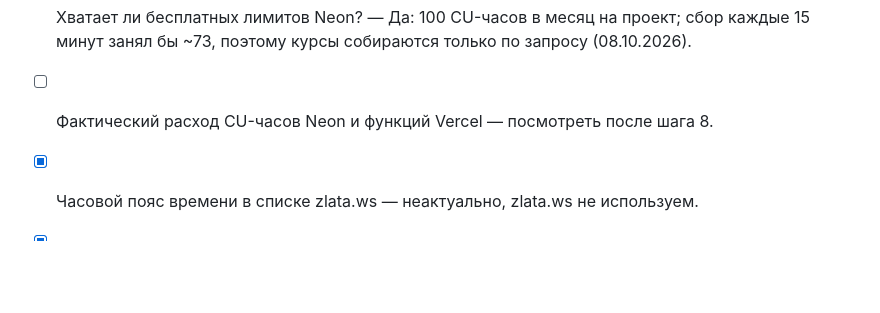
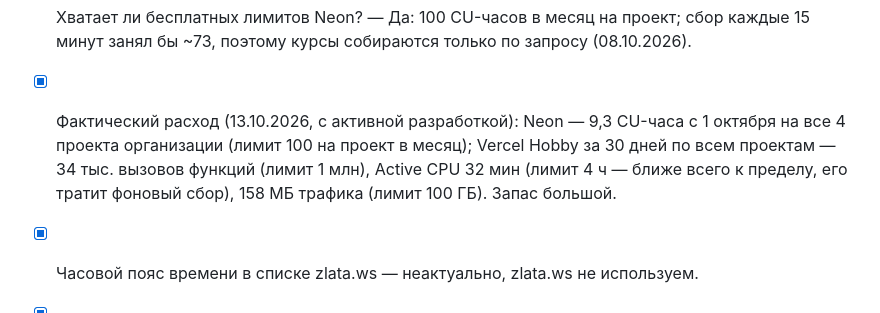
Before and after one commit to SofiyaStr-89/exchange-tracker, a Markdown page: SPEC.md, the part around the change. Rendered like a GitHub page; blank space fills up the shorter version.

Commit message:
SPEC: фактический расход Neon и Vercel — в пределах бесплатных лимитов
Co-Authored-By: Claude Opus 5.5 <noreply@anthropic.com>

```diff
--- a/SPEC.md
+++ b/SPEC.md
@@ -282,7 +282,7 @@ flowchart LR
 - [x] Не блокируют ли источники запросы с серверов Vercel и GitHub? — Шаг 2.3, 08.10.2026: с Vercel (fra1) и из GitHub Actions отвечают kantor.live, marketportal.pl, myfin.by, API Беларусбанка, МТБанк, onliner. **zlata.ws отдаёт обоим капчу Cloudflare (403)** — капчу не обходим, решение на шаге 11.
 - [x] Как получать курсы zlata.ws при капче для серверов (или чем заменить) — не используем (капча, письмо владельцу писать не будем); свежесть закрывают kursarz.pl и сайты kantorów (13.10.2026).
 - [x] Хватает ли бесплатных лимитов Neon? — Да: 100 CU-часов в месяц на проект; сбор каждые 15 минут занял бы ~73, поэтому курсы собираются только по запросу (08.10.2026).
-- [ ] Фактический расход CU-часов Neon и функций Vercel — посмотреть после шага 8.
+- [x] Фактический расход (13.10.2026, с активной разработкой): Neon — 9,3 CU-часа с 1 октября на все 4 проекта организации (лимит 100 на проект в месяц); Vercel Hobby за 30 дней по всем проектам — 34 тыс. вызовов функций (лимит 1 млн), Active CPU 32 мин (лимит 4 ч — ближе всего к пределу, его тратит фоновый сбор), 158 МБ трафика (лимит 100 ГБ). Запас большой.
 - [x] Часовой пояс времени в списке zlata.ws — неактуально, zlata.ws не используем.
 - [x] Условия использования kantor.live (08.10.2026): общего регламента нет, в политике конфиденциальности и правилах отзывов запрета на автоматический сбор нет; robots.txt запрещает только `/i`. Отзывы не берём. Для личного некоммерческого использования с атрибуцией — допустимо; публичный продукт — только с согласия источника.
 - [x] Условия использования источников Беларуси (12.10.2026): myfin.by — robots разрешает `/currency/<город>` и страницы отделений, запрещает адреса с `?`; в пользовательском соглашении прямого запрета на сбор нет, есть общий п. 4.1.8 «не распространять Ресурс» — для личного некоммерческого использования с атрибуцией допустимо. kurs.onliner.by — robots.txt нет, в правилах о сборе ничего. API Беларусбанка — публичный, `/api/` не запрещён. МТБанк — robots запрещает `*.php`, ленту не используем.
```
